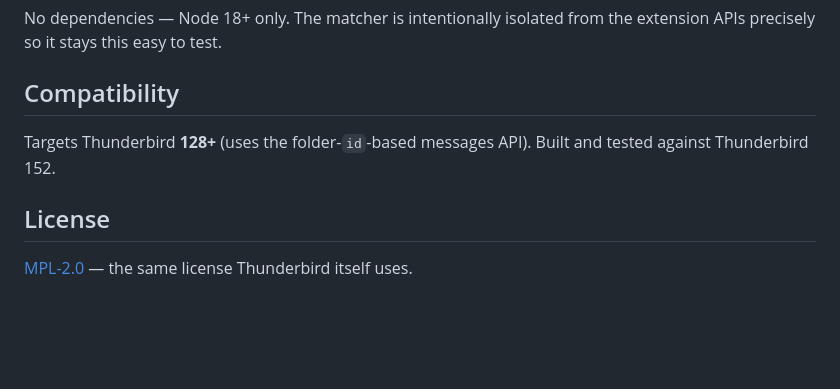
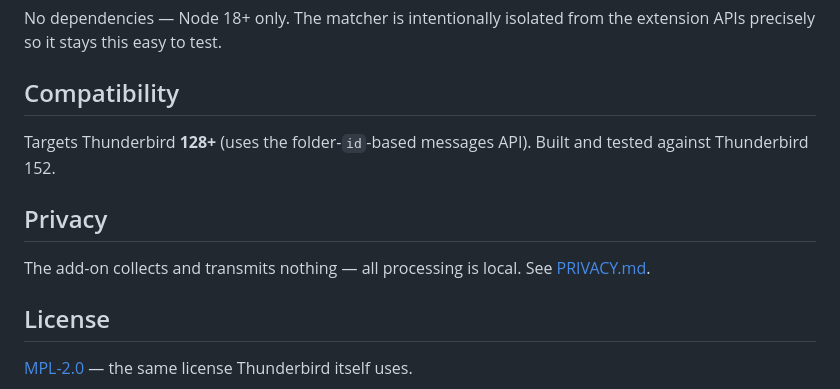
Before and after one commit to KayhanB21/folder-filter-scheduler, a Markdown page: README.md, the part around the change. Drawn GitHub-style; blank space fills up the shorter version.

Commit message:
docs: add privacy policy (no data collected or transmitted)
Co-Authored-By: Claude Opus 4.8 (1M context) <noreply@anthropic.com>

```diff
--- a/README.md
+++ b/README.md
@@ -116,6 +116,11 @@ extension APIs precisely so it stays this easy to test.
 Targets Thunderbird **128+** (uses the folder-`id`-based messages API). Built and
 tested against Thunderbird 152.
 
+## Privacy
+
+The add-on collects and transmits nothing — all processing is local. See
+[PRIVACY.md](PRIVACY.md).
+
 ## License
 
 [MPL-2.0](LICENSE) — the same license Thunderbird itself uses.
```
Also changed, not shown: PRIVACY.md (added, +39 -0 lines).
